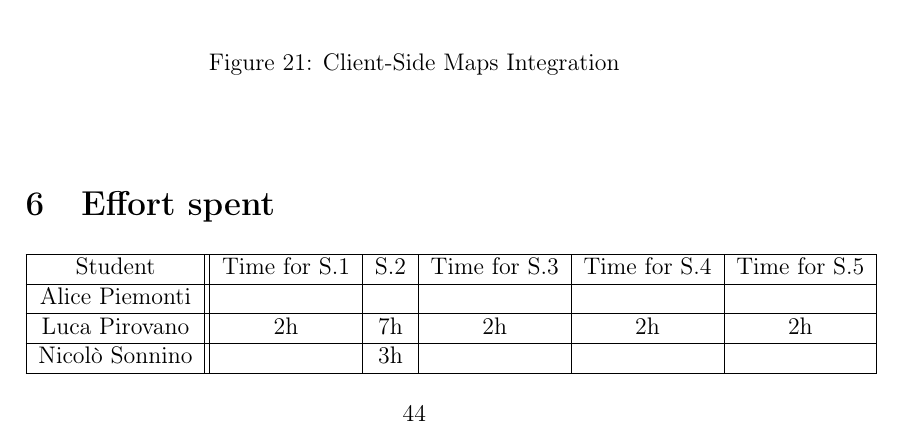
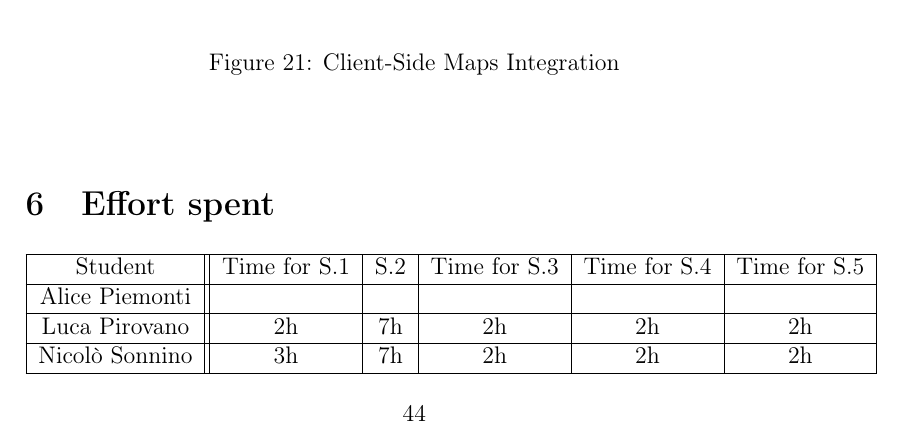
Before and after one commit to PiroX4256/SE2-Piemonti-Pirovano-Sonnino, a LaTeX document (DD/dd.tex): part of page 48 of 48, cut so that both start at the same text. Compiled offline with pdfLaTeX.

Commit message:
lying about effort spent

```diff
--- a/DD/dd.tex
+++ b/DD/dd.tex
@@ -638,7 +638,7 @@ Together with this, as shown in figure\ref{maps_api}, the client will be integra
     Student        & Time for S.1 & S.2 & Time for S.3 & Time for S.4 & Time for S.5 \\ \hline
     Alice Piemonti &              &     &              &              &              \\ \hline
     Luca Pirovano  & 2h           & 7h  & 2h           & 2h           & 2h           \\ \hline
-    Nicolò Sonnino &              & 3h  &              &              &              \\
+    Nicolò Sonnino & 3h            & 7h  &   2h           &   2h           &   2h           \\
     \hline
 \end{tabular}
 
```
